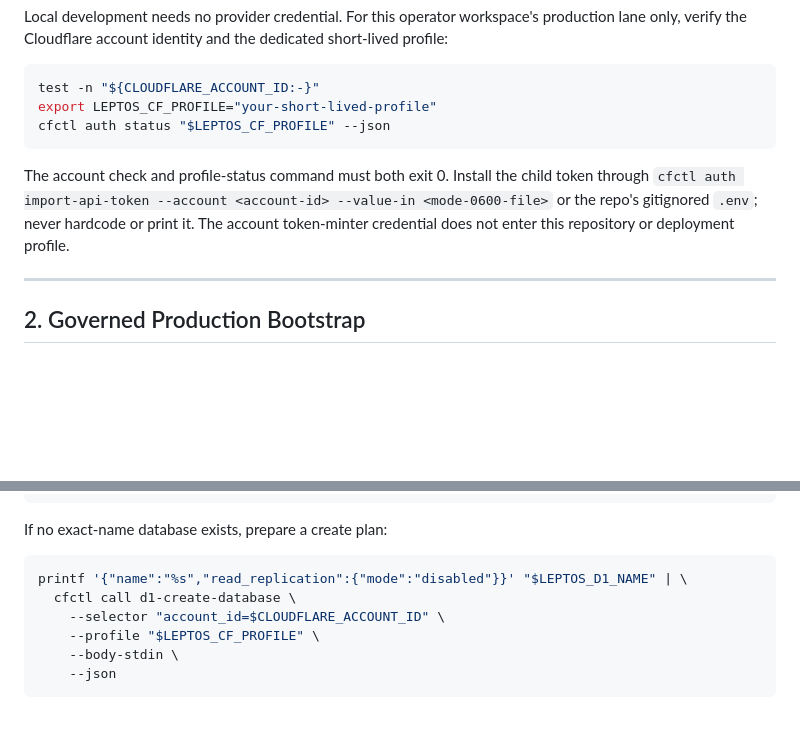
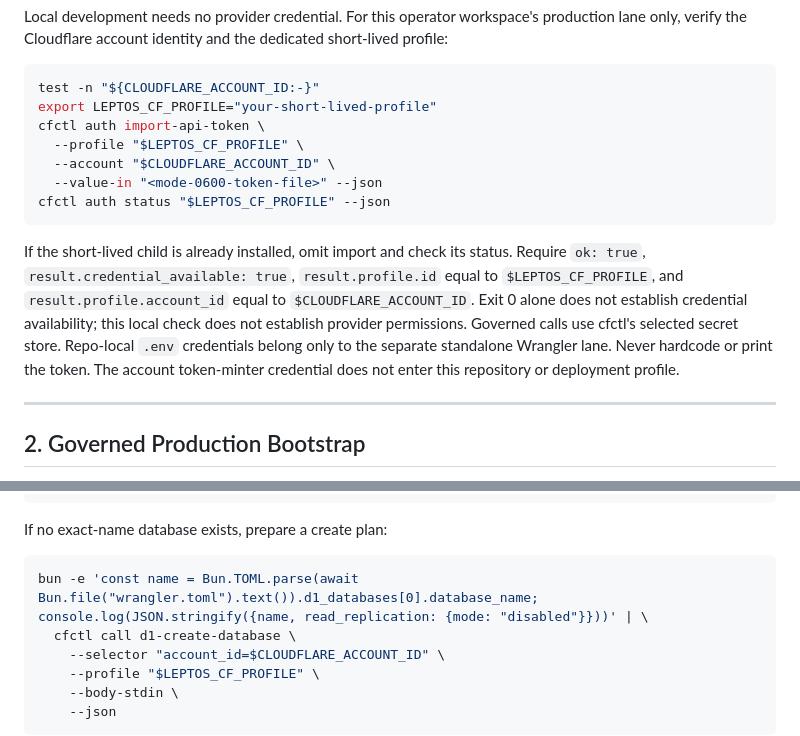
Before and after one commit to rogu3bear/leptos-cloudflare, a Markdown page: docs/agent-playbook.md, 2 parts joined by grey strips. Rendered like a GitHub page; blank space fills up the shorter version.

````diff
--- a/docs/agent-playbook.md
+++ b/docs/agent-playbook.md
@@ -29,10 +29,21 @@ Local development needs no provider credential. For this operator workspace's pr
 ```bash
 test -n "${CLOUDFLARE_ACCOUNT_ID:-}"
 export LEPTOS_CF_PROFILE="your-short-lived-profile"
+cfctl auth import-api-token \
+  --profile "$LEPTOS_CF_PROFILE" \
+  --account "$CLOUDFLARE_ACCOUNT_ID" \
+  --value-in "<mode-0600-token-file>" --json
 cfctl auth status "$LEPTOS_CF_PROFILE" --json
 ```
 
-The account check and profile-status command must both exit 0. Install the child token through `cfctl auth import-api-token --account <account-id> --value-in <mode-0600-file>` or the repo's gitignored `.env`; never hardcode or print it. The account token-minter credential does not enter this repository or deployment profile.
+If the short-lived child is already installed, omit import and check its status.
+Require `ok: true`, `result.credential_available: true`, `result.profile.id`
+equal to `$LEPTOS_CF_PROFILE`, and `result.profile.account_id` equal to
+`$CLOUDFLARE_ACCOUNT_ID`. Exit 0 alone does not establish credential availability;
+this local check does not establish provider permissions. Governed calls use
+cfctl's selected secret store. Repo-local `.env` credentials belong only to the
+separate standalone Wrangler lane. Never hardcode or print the token. The account
+token-minter credential does not enter this repository or deployment profile.
 
 ---
 
@@ -67,7 +78,7 @@ cfctl call d1-list-databases \
 If no exact-name database exists, prepare a create plan:
 
 ```bash
-printf '{"name":"%s","read_replication":{"mode":"disabled"}}' "$LEPTOS_D1_NAME" | \
+bun -e 'const name = Bun.TOML.parse(await Bun.file("wrangler.toml").text()).d1_databases[0].database_name; console.log(JSON.stringify({name, read_replication: {mode: "disabled"}}))' | \
   cfctl call d1-create-database \
     --selector "account_id=$CLOUDFLARE_ACCOUNT_ID" \
     --profile "$LEPTOS_CF_PROFILE" \
````
Also changed, not shown: README.md (+18 -2 lines).
